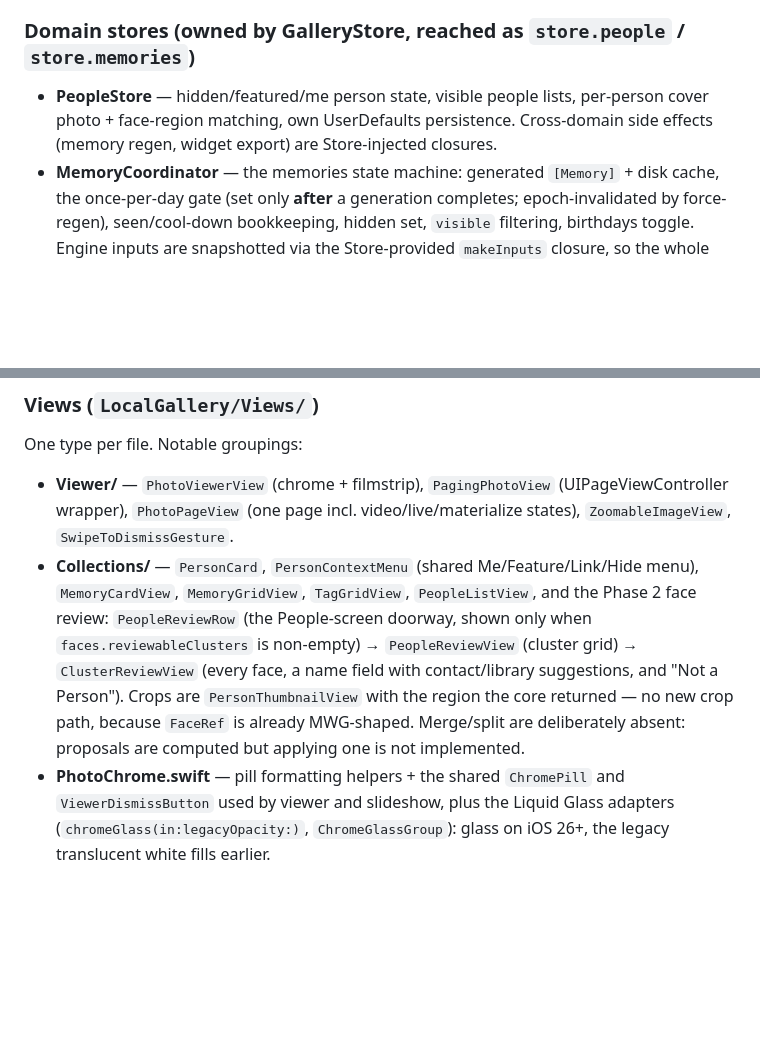
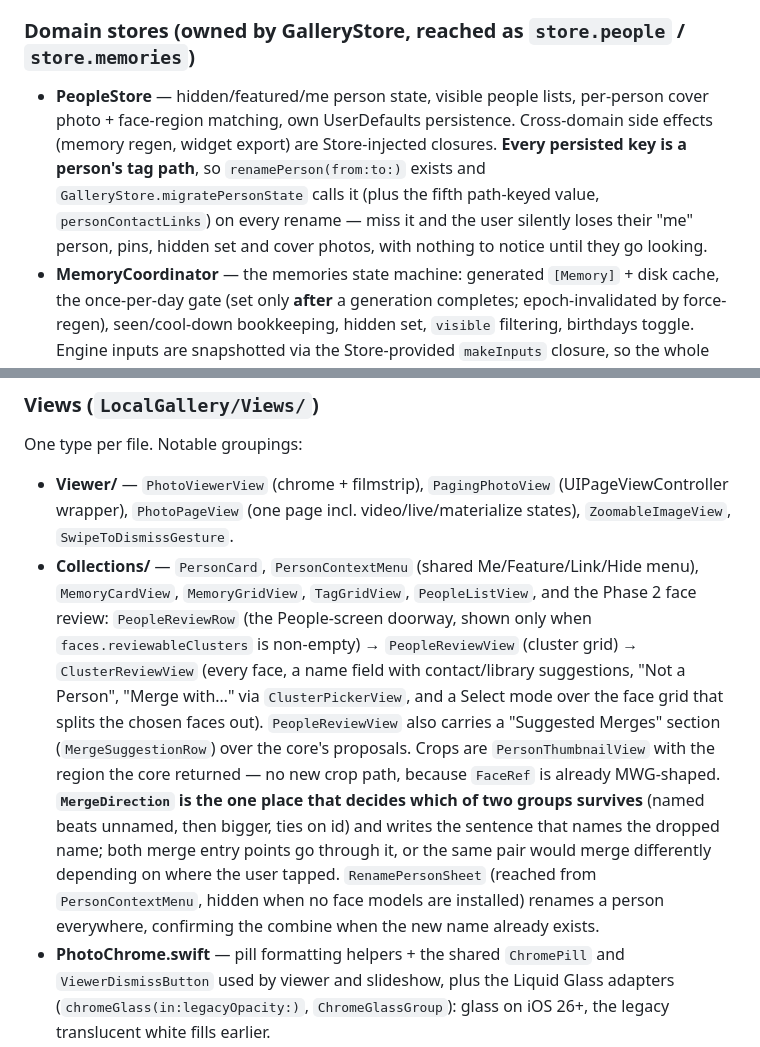
Before and after one commit to j23n/localgallery, a Markdown page: .claude/CLAUDE.md, 2 parts joined by grey strips. GitHub-like rendering; blank space fills up the shorter version.

```diff
--- a/.claude/CLAUDE.md
+++ b/.claude/CLAUDE.md
@@ -179,7 +194,7 @@ Anything that dedupes by String will disagree with anything that dedupes by id.
 - **Services/GalleryStore+Scanning.swift** — the scan pipeline as a same-type extension: launch restore, scan-kind resolution/dedupe, the two-phase scan, enrichment, and the sidecar merge (see "Scanning" below).
 
 ### Domain stores (owned by GalleryStore, reached as `store.people` / `store.memories`)
-- **PeopleStore** — hidden/featured/me person state, visible people lists, per-person cover photo + face-region matching, own UserDefaults persistence. Cross-domain side effects (memory regen, widget export) are Store-injected closures.
+- **PeopleStore** — hidden/featured/me person state, visible people lists, per-person cover photo + face-region matching, own UserDefaults persistence. Cross-domain side effects (memory regen, widget export) are Store-injected closures. **Every persisted key is a person's tag path**, so `renamePerson(from:to:)` exists and `GalleryStore.migratePersonState` calls it (plus the fifth path-keyed value, `personContactLinks`) on every rename — miss it and the user silently loses their "me" person, pins, hidden set and cover photos, with nothing to notice until they go looking.
 - **MemoryCoordinator** — the memories state machine: generated `[Memory]` + disk cache, the once-per-day gate (set only **after** a generation completes; epoch-invalidated by force-regen), seen/cool-down bookkeeping, hidden set, `visible` filtering, birthdays toggle. Engine inputs are snapshotted via the Store-provided `makeInputs` closure, so the whole type is testable without a Store (see `MemoryCoordinatorTests`).
 
 ### Services (`LocalGallery/Services/`)
@@ -227,7 +242,7 @@ Anything that dedupes by String will disagree with anything that dedupes by id.
 ### Views (`LocalGallery/Views/`)
 One type per file. Notable groupings:
 - **Viewer/** — `PhotoViewerView` (chrome + filmstrip), `PagingPhotoView` (UIPageViewController wrapper), `PhotoPageView` (one page incl. video/live/materialize states), `ZoomableImageView`, `SwipeToDismissGesture`.
-- **Collections/** — `PersonCard`, `PersonContextMenu` (shared Me/Feature/Link/Hide menu), `MemoryCardView`, `MemoryGridView`, `TagGridView`, `PeopleListView`, and the Phase 2 face review: `PeopleReviewRow` (the People-screen doorway, shown only when `faces.reviewableClusters` is non-empty) → `PeopleReviewView` (cluster grid) → `ClusterReviewView` (every face, a name field with contact/library suggestions, and "Not a Person"). Crops are `PersonThumbnailView` with the region the core returned — no new crop path, because `FaceRef` is already MWG-shaped. Merge/split are deliberately absent: proposals are computed but applying one is not implemented.
+- **Collections/** — `PersonCard`, `PersonContextMenu` (shared Me/Feature/Link/Hide menu), `MemoryCardView`, `MemoryGridView`, `TagGridView`, `PeopleListView`, and the Phase 2 face review: `PeopleReviewRow` (the People-screen doorway, shown only when `faces.reviewableClusters` is non-empty) → `PeopleReviewView` (cluster grid) → `ClusterReviewView` (every face, a name field with contact/library suggestions, "Not a Person", "Merge with…" via `ClusterPickerView`, and a Select mode over the face grid that splits the chosen faces out). `PeopleReviewView` also carries a "Suggested Merges" section (`MergeSuggestionRow`) over the core's proposals. Crops are `PersonThumbnailView` with the region the core returned — no new crop path, because `FaceRef` is already MWG-shaped. **`MergeDirection` is the one place that decides which of two groups survives** (named beats unnamed, then bigger, ties on id) and writes the sentence that names the dropped name; both merge entry points go through it, or the same pair would merge differently depending on where the user tapped. `RenamePersonSheet` (reached from `PersonContextMenu`, hidden when no face models are installed) renames a person everywhere, confirming the combine when the new name already exists.
 - **PhotoChrome.swift** — pill formatting helpers + the shared `ChromePill` and `ViewerDismissButton` used by viewer and slideshow, plus the Liquid Glass adapters (`chromeGlass(in:legacyOpacity:)`, `ChromeGlassGroup`): glass on iOS 26+, the legacy translucent white fills earlier.
 - **PhotoInfoPanel.swift**, **AllPhotosView**, **FolderBrowserView**, **CollectionsView**, **PhotoGridScreen** (grid + search + selection; still the largest view), **SettingsView** (Photo Library · Cloud Storage · Sidecars · People · **On-device Tagging** — model-pack status, "Import Model Pack…" folder picker, "Tag Library Now" with progress/cancel, "Reset Tagging Data" (destructive, confirmed; clears the queue, keeps sidecars and cached embeddings), last-run summary, plus a **faces sub-block** ("Scan Faces" with its own progress/cancel and last-run line) that is present only when the installed pack ships face models — rows rather than a section of its own, because faces come from the *same* pack. The two run buttons disable each other: the engines hold separate SQLite connections to one WAL cache file, and serialising in the UI beats teaching both to retry `SQLITE_BUSY` · Stats · Diagnostics · About), **MemorySlideshowView**, **PeopleContactLinking**, **LogsView**, **EXIFFormatters** (incl. `photoCountLabel`).
 
```
Also changed, not shown: other parts of .claude/CLAUDE.md (+27 -13 lines).
